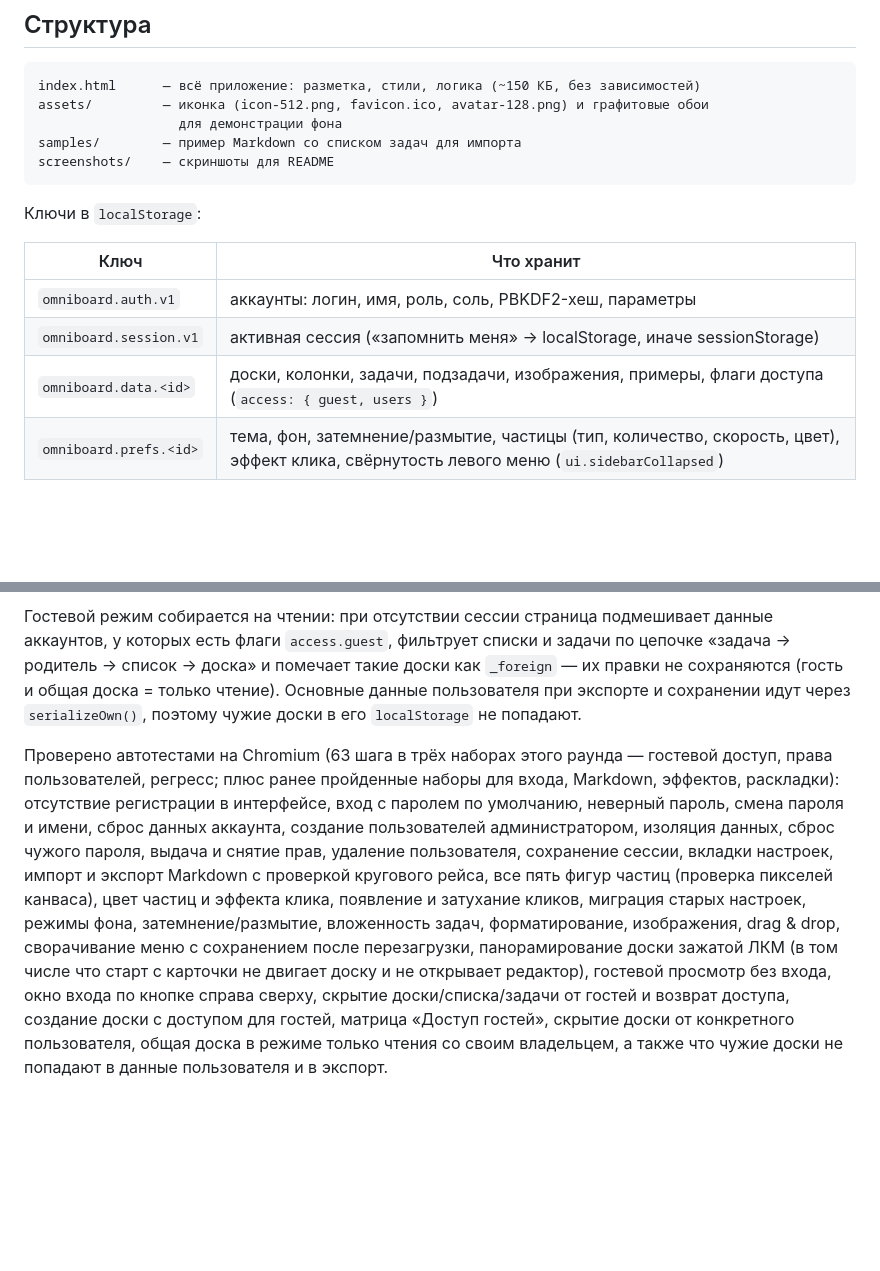
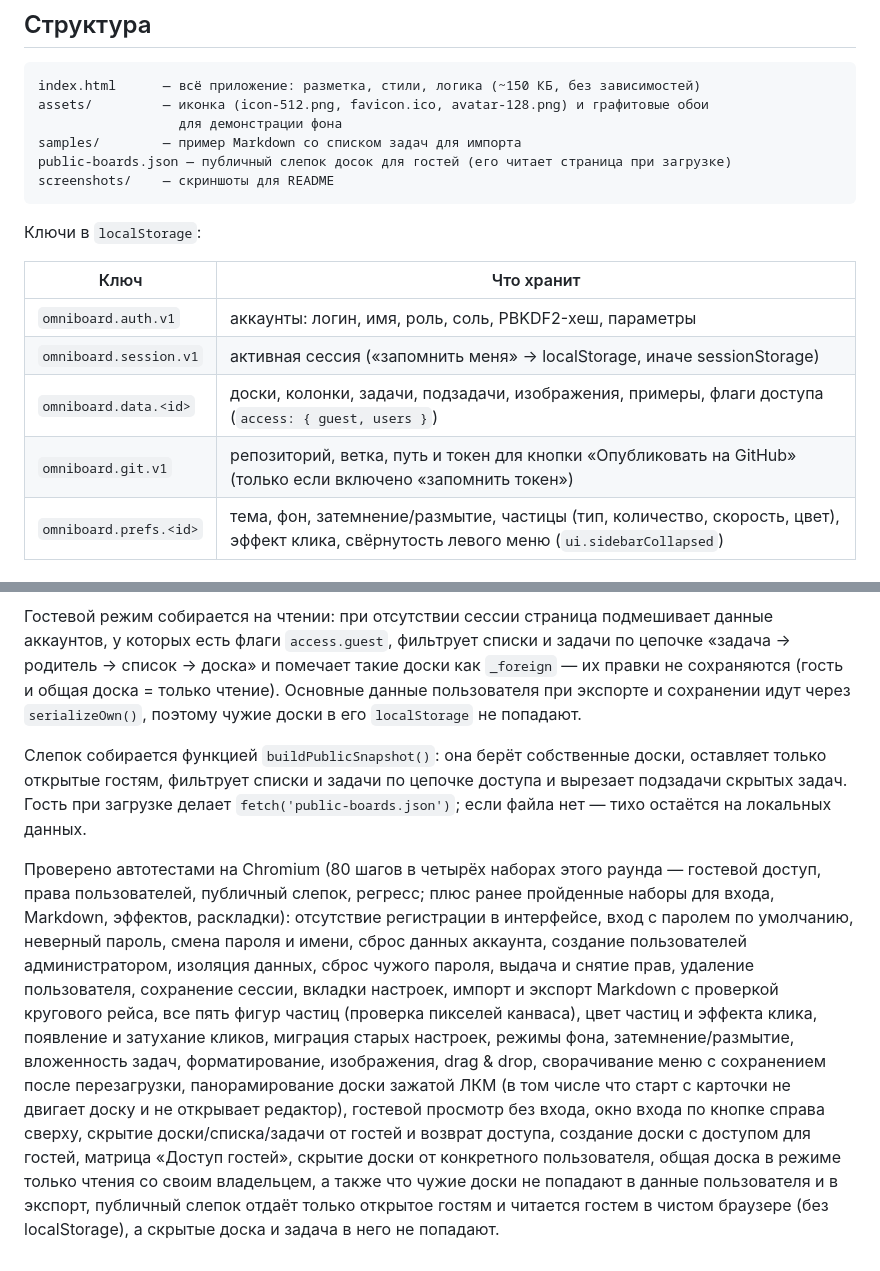
Before and after one commit to Shokydo/OmniBoard, a Markdown page: README.md, 2 parts joined by grey strips. Drawn GitHub-style; blank space fills up the shorter version.

````diff
--- a/README.md
+++ b/README.md
@@ -157,6 +170,7 @@ index.html      — всё приложение: разметка, стили,
 assets/         — иконка (icon-512.png, favicon.ico, avatar-128.png) и графитовые обои
                   для демонстрации фона
 samples/        — пример Markdown со списком задач для импорта
+public-boards.json — публичный слепок досок для гостей (его читает страница при загрузке)
 screenshots/    — скриншоты для README
 ```
 
@@ -167,6 +181,7 @@ screenshots/    — скриншоты для README
 | `omniboard.auth.v1` | аккаунты: логин, имя, роль, соль, PBKDF2-хеш, параметры |
 | `omniboard.session.v1` | активная сессия («запомнить меня» → localStorage, иначе sessionStorage) |
 | `omniboard.data.<id>` | доски, колонки, задачи, подзадачи, изображения, примеры, флаги доступа (`access: { guest, users }`) |
+| `omniboard.git.v1` | репозиторий, ветка, путь и токен для кнопки «Опубликовать на GitHub» (только если включено «запомнить токен») |
 | `omniboard.prefs.<id>` | тема, фон, затемнение/размытие, частицы (тип, количество, скорость, цвет), эффект клика, свёрнутость левого меню (`ui.sidebarCollapsed`) |
 
 ## Технически
@@ -179,4 +194,6 @@ screenshots/    — скриншоты для README
 
 Гостевой режим собирается на чтении: при отсутствии сессии страница подмешивает данные аккаунтов, у которых есть флаги `access.guest`, фильтрует списки и задачи по цепочке «задача → родитель → список → доска» и помечает такие доски как `_foreign` — их правки не сохраняются (гость и общая доска = только чтение). Основные данные пользователя при экспорте и сохранении идут через `serializeOwn()`, поэтому чужие доски в его `localStorage` не попадают.
 
-Проверено автотестами на Chromium (63 шага в трёх наборах этого раунда — гостевой доступ, права пользователей, регресс; плюс ранее пройденные наборы для входа, Markdown, эффектов, раскладки): отсутствие регистрации в интерфейсе, вход с паролем по умолчанию, неверный пароль, смена пароля и имени, сброс данных аккаунта, создание пользователей администратором, изоляция данных, сброс чужого пароля, выдача и снятие прав, удаление пользователя, сохранение сессии, вкладки настроек, импорт и экспорт Markdown с проверкой кругового рейса, все пять фигур частиц (проверка пикселей канваса), цвет частиц и эффекта клика, появление и затухание кликов, миграция старых настроек, режимы фона, затемнение/размытие, вложенность задач, форматирование, изображения, drag & drop, сворачивание меню с сохранением после перезагрузки, панорамирование доски зажатой ЛКМ (в том числе что старт с карточки не двигает доску и не открывает редактор), гостевой просмотр без входа, окно входа по кнопке справа сверху, скрытие доски/списка/задачи от гостей и возврат доступа, создание доски с доступом для гостей, матрица «Доступ гостей», скрытие доски от конкретного пользователя, общая доска в режиме только чтения со своим владельцем, а также что чужие доски не попадают в данные пользователя и в экспорт.
+Слепок собирается функцией `buildPublicSnapshot()`: она берёт собственные доски, оставляет только открытые гостям, фильтрует списки и задачи по цепочке доступа и вырезает подзадачи скрытых задач. Гость при загрузке делает `fetch('public-boards.json')`; если файла нет — тихо остаётся на локальных данных.
+
+Проверено автотестами на Chromium (80 шагов в четырёх наборах этого раунда — гостевой доступ, права пользователей, публичный слепок, регресс; плюс ранее пройденные наборы для входа, Markdown, эффектов, раскладки): отсутствие регистрации в интерфейсе, вход с паролем по умолчанию, неверный пароль, смена пароля и имени, сброс данных аккаунта, создание пользователей администратором, изоляция данных, сброс чужого пароля, выдача и снятие прав, удаление пользователя, сохранение сессии, вкладки настроек, импорт и экспорт Markdown с проверкой кругового рейса, все пять фигур частиц (проверка пикселей канваса), цвет частиц и эффекта клика, появление и затухание кликов, миграция старых настроек, режимы фона, затемнение/размытие, вложенность задач, форматирование, изображения, drag & drop, сворачивание меню с сохранением после перезагрузки, панорамирование доски зажатой ЛКМ (в том числе что старт с карточки не двигает доску и не открывает редактор), гостевой просмотр без входа, окно входа по кнопке справа сверху, скрытие доски/списка/задачи от гостей и возврат доступа, создание доски с доступом для гостей, матрица «Доступ гостей», скрытие доски от конкретного пользователя, общая доска в режиме только чтения со своим владельцем, а также что чужие доски не попадают в данные пользователя и в экспорт, публичный слепок отдаёт только открытое гостям и читается гостем в чистом браузере (без localStorage), а скрытые доска и задача в него не попадают.
````
Also changed, not shown: other parts of README.md (+14 -1 lines), screenshots/24-access-tab.png, screenshots/26-publish.png (added), 2 other files.
